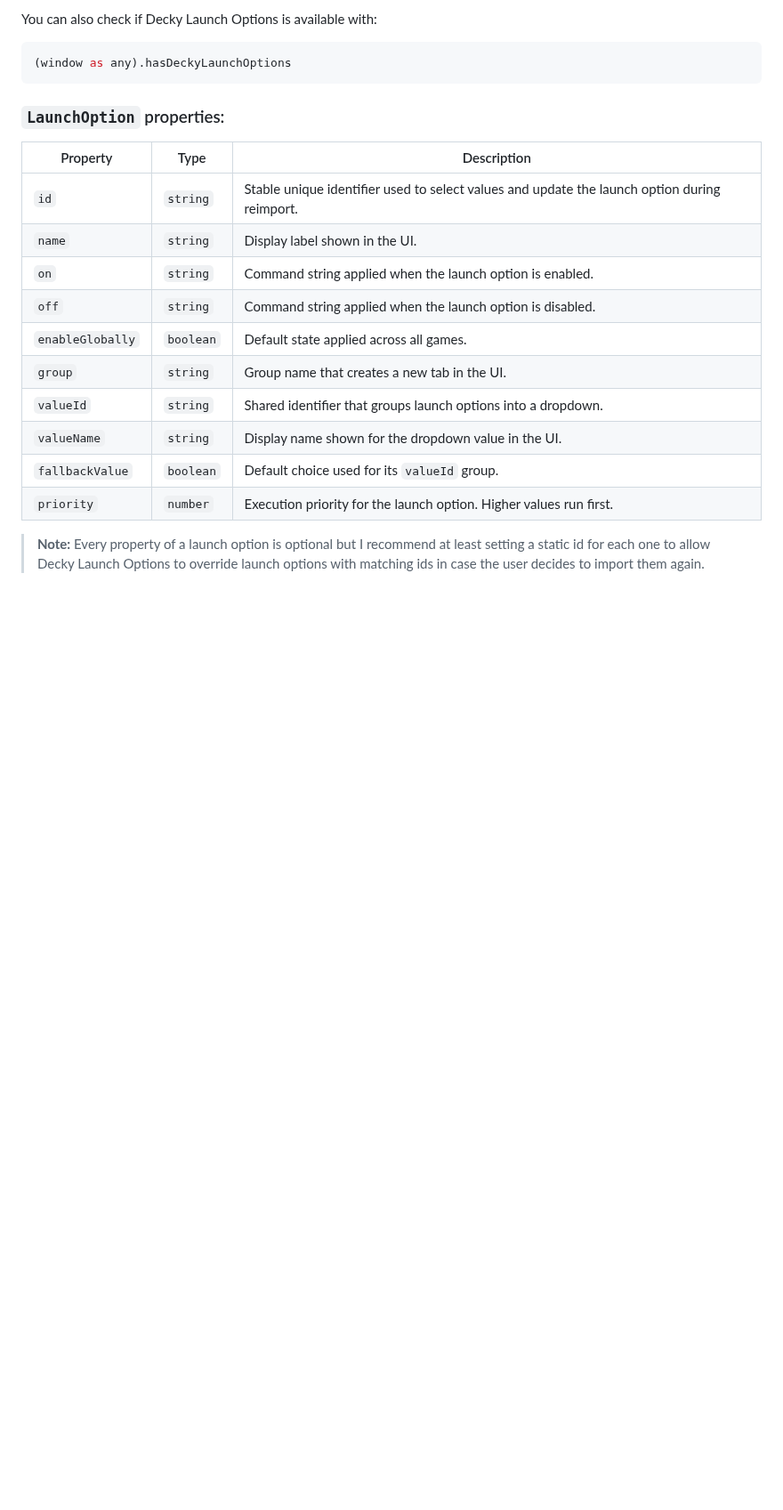
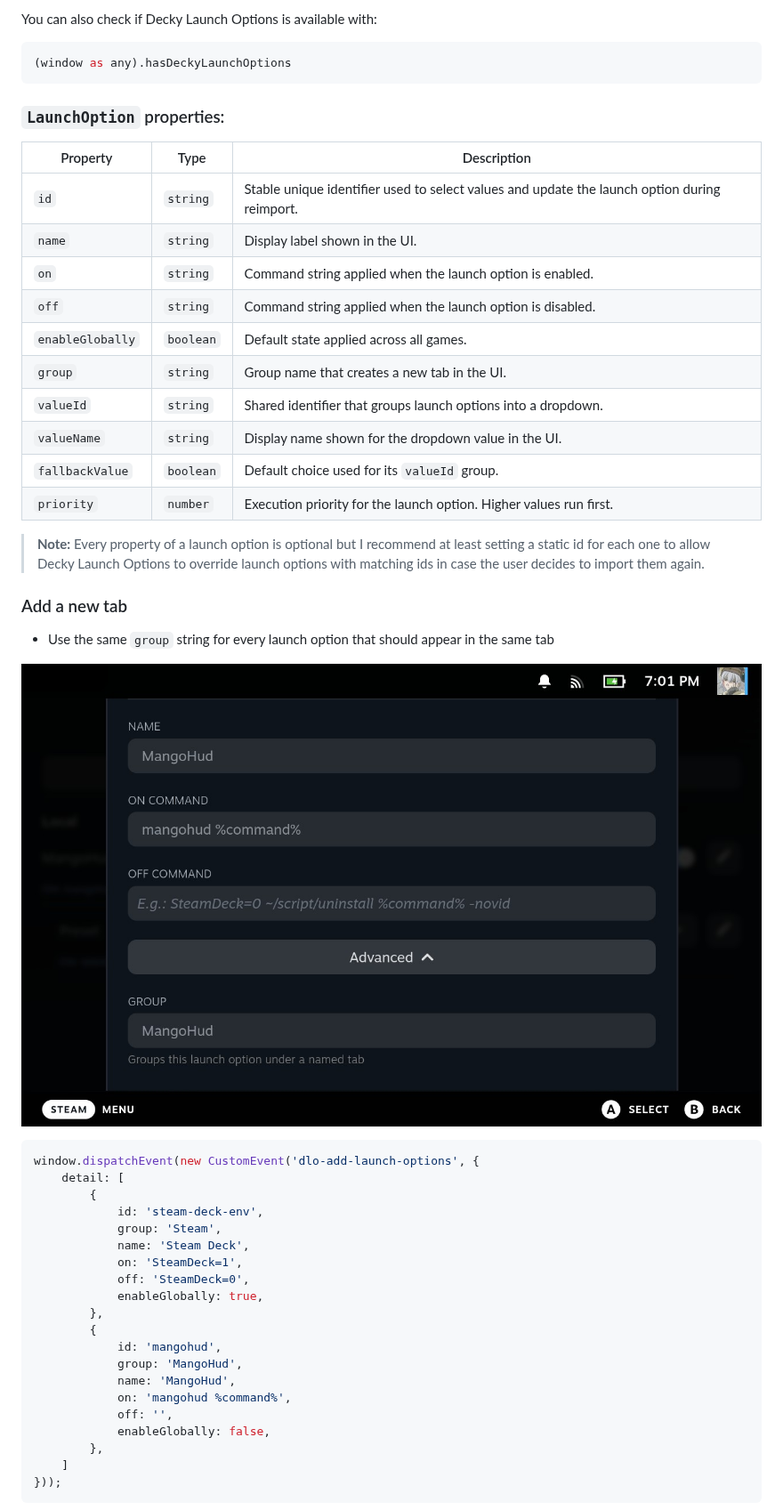
Before and after one commit to Wurielle/decky-launch-options, a Markdown page: README.md, the part around one of its changes. Shown at 89% size. GitHub-like rendering; pictures changed too: assets/new-tab.jpg (added); blank space fills up the shorter version.

Commit message:
docs: add examples for tab and dropdown

````diff
--- a/README.md
+++ b/README.md
@@ -128,18 +130,48 @@ You can also check if Decky Launch Options is available with:
 
 ### `LaunchOption` properties:
 
-| Property         | Type      | Description                                                                                                                             |
-|------------------|-----------|-----------------------------------------------------------------------------------------------------------------------------------------|
-| `id`             | `string`  | Stable unique identifier used to select values and update the launch option during reimport.                                            |
-| `name`           | `string`  | Display label shown in the UI.                                                                                                          |
-| `on`             | `string`  | Command string applied when the launch option is enabled.                                                                               |
-| `off`            | `string`  | Command string applied when the launch option is disabled.                                                                              |
-| `enableGlobally` | `boolean` | Default state applied across all games.                                                                                                 |
-| `group`          | `string`  | Group name that creates a new tab in the UI.                                                                                            |
-| `valueId`        | `string`  | Shared identifier that groups launch options into a dropdown.                                                                           |
-| `valueName`      | `string`  | Display name shown for the dropdown value in the UI.                                                                                    |
-| `fallbackValue`  | `boolean` | Default choice used for its `valueId` group.                                                                                            |
-| `priority`       | `number`  | Execution priority for the launch option. Higher values run first.                                                                      |
+| Property         | Type      | Description                                                                                  |
+|------------------|-----------|----------------------------------------------------------------------------------------------|
+| `id`             | `string`  | Stable unique identifier used to select values and update the launch option during reimport. |
+| `name`           | `string`  | Display label shown in the UI.                                                               |
+| `on`             | `string`  | Command string applied when the launch option is enabled.                                    |
+| `off`            | `string`  | Command string applied when the launch option is disabled.                                   |
+| `enableGlobally` | `boolean` | Default state applied across all games.                                                      |
+| `group`          | `string`  | Group name that creates a new tab in the UI.                                                 |
+| `valueId`        | `string`  | Shared identifier that groups launch options into a dropdown.                                |
+| `valueName`      | `string`  | Display name shown for the dropdown value in the UI.                                         |
+| `fallbackValue`  | `boolean` | Default choice used for its `valueId` group.                                                 |
+| `priority`       | `number`  | Execution priority for the launch option. Higher values run first.                           |
 
 > **Note:** Every property of a launch option is optional but I recommend at least setting a static id for each one to
 > allow Decky Launch Options to override launch options with matching ids in case the user decides to import them again.
+
+### Add a new tab
+
+- Use the same `group` string for every launch option that should appear in the same tab
+
+![Example of a custom tab created from the `group` field](./assets/new-tab.jpg)
+
+```typescript
+window.dispatchEvent(new CustomEvent('dlo-add-launch-options', {
+    detail: [
+        {
+            id: 'steam-deck-env',
+            group: 'Steam',
+            name: 'Steam Deck',
+            on: 'SteamDeck=1',
+            off: 'SteamDeck=0',
+            enableGlobally: true,
+        },
+        {
+            id: 'mangohud',
+            group: 'MangoHud',
+            name: 'MangoHud',
+            on: 'mangohud %command%',
+            off: '',
+            enableGlobally: false,
+        },
+    ]
+}));
+```
+
````
Also changed, not shown: other parts of README.md (+61 -0 lines), assets/dropdown-after.jpg (added), assets/dropdown-before.jpg (added), assets/dropdown-value-id.jpg (added).
